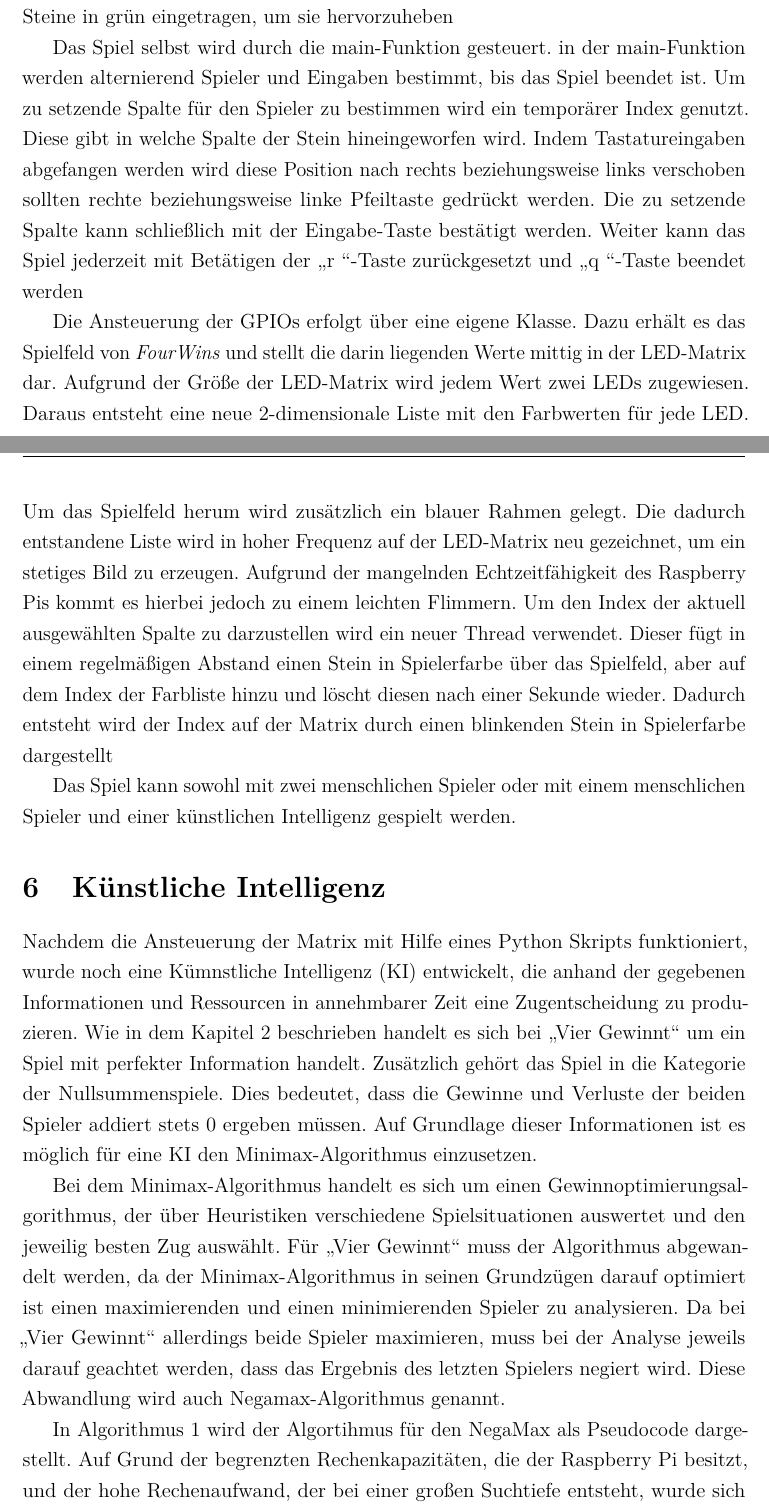
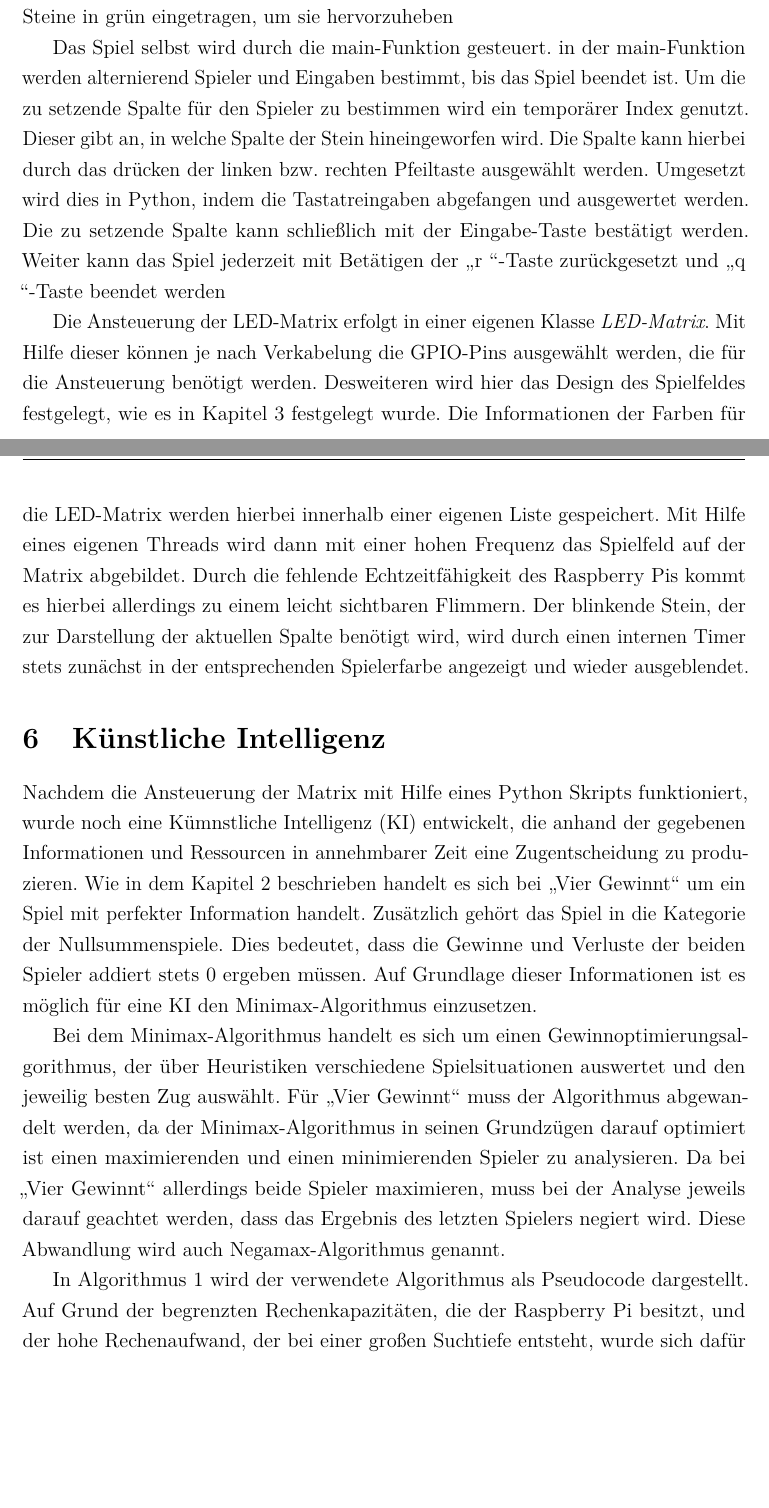
Before and after one commit to MPreloaded/Robotik, a LaTeX document (Doku/01_main.tex, which reads Doku/content/part1.tex): two parts of pages 5 and 6 of 8, joined at a grey line, cut so that both start at the same text, the shorter picture padded with empty space. Compiled offline with pdfLaTeX.

Commit message:
Fixed some typos and reworked some paragraphs

```diff
--- a/Doku/content/part1.tex
+++ b/Doku/content/part1.tex
@@ -56,13 +57,13 @@ Das Programm wird mit der Programmiersprache Python entwickelt. Um die Signale a
 
 \section{Umsetzung der 4 Gewinnt Logik}
-Wie die Ansteuerung der Matrix erfolgt die Implementierung in Python. Die Klasse \textit{FourWins} dient zur Beschreibung des Spiels, stellt die Rahmenbedingungen fest und steuert den Spielverlauf. Innerhalb dieser Klasse wird sichergestellt, dass Spieler nacheinander ihre Züge machen, der Ablauf eines Zuges definiert und geprüft ist und ob das Spiel beendet wurde. \textit{FourWins} verfügt über eine 2-dimensionale Liste, welche das aktuelle Spielbrett darstellt. Die Einträge in der Liste stellen dabei den Spieler als kodierte Spielerfarbe dar. Sobald ein Spieler gewinnt werden die 4 gewinnenden Steine in grün eingetragen, um sie hervorzuheben
+Wie die Ansteuerung der Matrix erfolgt die Implementierung in Python. Eine Klasse \textit{FourWins} dient zur Beschreibung des Spiels, stellt die Rahmenbedingungen fest und steuert den Spielverlauf. Innerhalb dieser Klasse wird sichergestellt, dass Spieler nacheinander ihre Züge machen, der Ablauf eines Zuges definiert und geprüft und ob das Spiel beendet wurde. \textit{FourWins} verfügt über eine 2-dimensionale Liste, welche das aktuelle Spielbrett darstellt. Die Einträge in der Liste stellen dabei den Spieler als kodierte Spielerfarbe dar. Sobald ein Spieler gewinnt werden die 4 gewinnenden Steine in grün eingetragen, um sie hervorzuheben
 
-Das Spiel selbst wird durch die main-Funktion gesteuert. in der main-Funktion werden alternierend Spieler und Eingaben bestimmt, bis das Spiel beendet ist. Um zu setzende Spalte für den Spieler zu bestimmen wird ein temporärer Index genutzt. Diese gibt in welche Spalte der Stein hineingeworfen wird. Indem Tastatureingaben abgefangen werden wird diese Position nach rechts beziehungsweise links verschoben sollten rechte beziehungsweise linke Pfeiltaste gedrückt werden. Die zu setzende Spalte kann schließlich mit der Eingabe-Taste bestätigt werden. Weiter kann das Spiel jederzeit mit Betätigen der \glqq r \grqq -Taste zurückgesetzt und \glqq q \grqq -Taste beendet werden
+Das Spiel selbst wird durch die main-Funktion gesteuert. in der main-Funktion werden alternierend Spieler und Eingaben bestimmt, bis das Spiel beendet ist. Um die zu setzende Spalte für den Spieler zu bestimmen wird ein temporärer Index genutzt. Dieser gibt an, in welche Spalte der Stein hineingeworfen wird. Die Spalte kann hierbei durch das drücken der linken bzw. rechten Pfeiltaste ausgewählt werden. Umgesetzt wird dies in Python, indem die Tastatreingaben abgefangen und ausgewertet werden. Die zu setzende Spalte kann schließlich mit der Eingabe-Taste bestätigt werden. Weiter kann das Spiel jederzeit mit Betätigen der \glqq r \grqq -Taste zurückgesetzt und \glqq q \grqq -Taste beendet werden
 
-Die Ansteuerung der GPIOs erfolgt über eine eigene Klasse. Dazu erhält es das Spielfeld von
-\textit{FourWins} und stellt die darin liegenden Werte mittig in der LED-Matrix dar. Aufgrund der Größe der LED-Matrix wird jedem Wert zwei LEDs zugewiesen. Daraus entsteht eine neue 2-dimensionale Liste mit den Farbwerten für jede LED. Um das Spielfeld herum wird zusätzlich ein blauer Rahmen gelegt. Die dadurch entstandene Liste wird in hoher Frequenz auf der LED-Matrix neu gezeichnet, um ein stetiges Bild zu erzeugen. Aufgrund der mangelnden Echtzeitfähigkeit des Raspberry Pis kommt es hierbei jedoch zu einem leichten Flimmern. Um den Index der aktuell ausgewählten Spalte zu darzustellen wird ein neuer Thread verwendet. Dieser fügt in einem regelmäßigen Abstand einen Stein in Spielerfarbe über das Spielfeld, aber auf dem Index der Farbliste hinzu und löscht diesen nach einer Sekunde wieder. Dadurch entsteht wird der Index auf der Matrix durch einen blinkenden Stein in Spielerfarbe dargestellt
-
-Das Spiel kann sowohl mit zwei menschlichen Spieler oder mit einem menschlichen Spieler und einer künstlichen Intelligenz gespielt werden.
+Die Ansteuerung der LED-Matrix erfolgt in einer eigenen Klasse \textit{LED-Matrix}. Mit Hilfe dieser können je nach Verkabelung die GPIO-Pins ausgewählt werden, die für die Ansteuerung benötigt werden. Desweiteren wird hier das Design des Spielfeldes festgelegt, wie es in Kapitel \ref{sec:ledm} festgelegt wurde.
+Die Informationen der Farben für die LED-Matrix werden hierbei innerhalb einer eigenen Liste gespeichert.
+Mit Hilfe eines eigenen Threads wird dann mit einer hohen Frequenz das Spielfeld auf der Matrix abgebildet. Durch die fehlende Echtzeitfähigkeit des Raspberry Pis kommt es hierbei allerdings zu einem leicht sichtbaren Flimmern.
+Der blinkende Stein, der zur Darstellung der aktuellen Spalte benötigt wird, wird durch einen internen Timer stets zunächst in der entsprechenden Spielerfarbe angezeigt und wieder ausgeblendet.
 
 \section{Künstliche Intelligenz}
 Nachdem die Ansteuerung der Matrix mit Hilfe eines Python Skripts funktioniert, wurde noch eine Kümnstliche Intelligenz (KI) entwickelt, die anhand der gegebenen Informationen und Ressourcen in annehmbarer Zeit eine Zugentscheidung zu produzieren.
@@ -98,5 +99,5 @@ Für \glqq Vier Gewinnt\grqq ~muss der Algorithmus abgewandelt werden, da der Mi
 \end{algorithmic}
 \end{algorithm}
 
-In Algorithmus \ref{algo:negamax} wird der Algortihmus für den NegaMax als Pseudocode dargestellt.
+In Algorithmus \ref{algo:negamax} wird der verwendete Algorithmus als Pseudocode dargestellt.
 Auf Grund der begrenzten Rechenkapazitäten, die der Raspberry Pi besitzt, und der hohe Rechenaufwand, der bei einer großen Suchtiefe entsteht, wurde sich dafür entschieden, die Suchtiefe im Rahmen des Projektes auf 4 zu begrenzen. Dabei benötigt der Raspberry Pi immer noch etwa 3 Sekunden, um die Berechnung des Zuges durchzuführen, allerdings liegt diese Zeit in einem akzeptablen Bereich. Da bei dieser Suchtiefe vor allen in den ersten Zügen die Bewertung der einzelnen Spielfeldsituationen teilweise identisch ist, wurde für diesen Fall ein Zufallsmechanismus implementiert, der verhindert, dass die KI deterministisch auszutricksen ist. Insgesamt spielt die KI unter diesen Umständen nicht fehlerfrei, allerdings stellt sie für vor allem ungeübte Spieler eine geeignete Herausforderung da.
```
Also changed, not shown: Doku/content/part1.tex (7 more changed lines).
